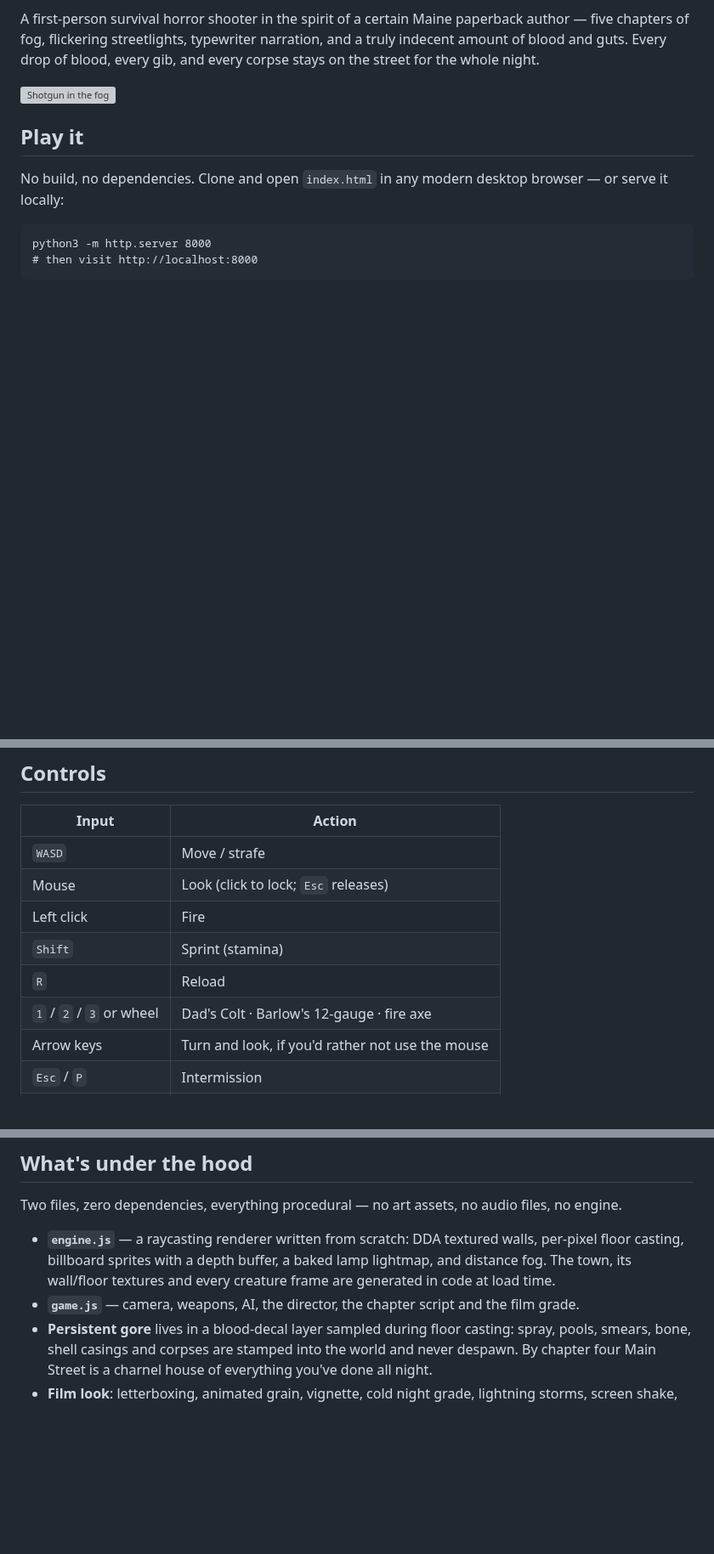
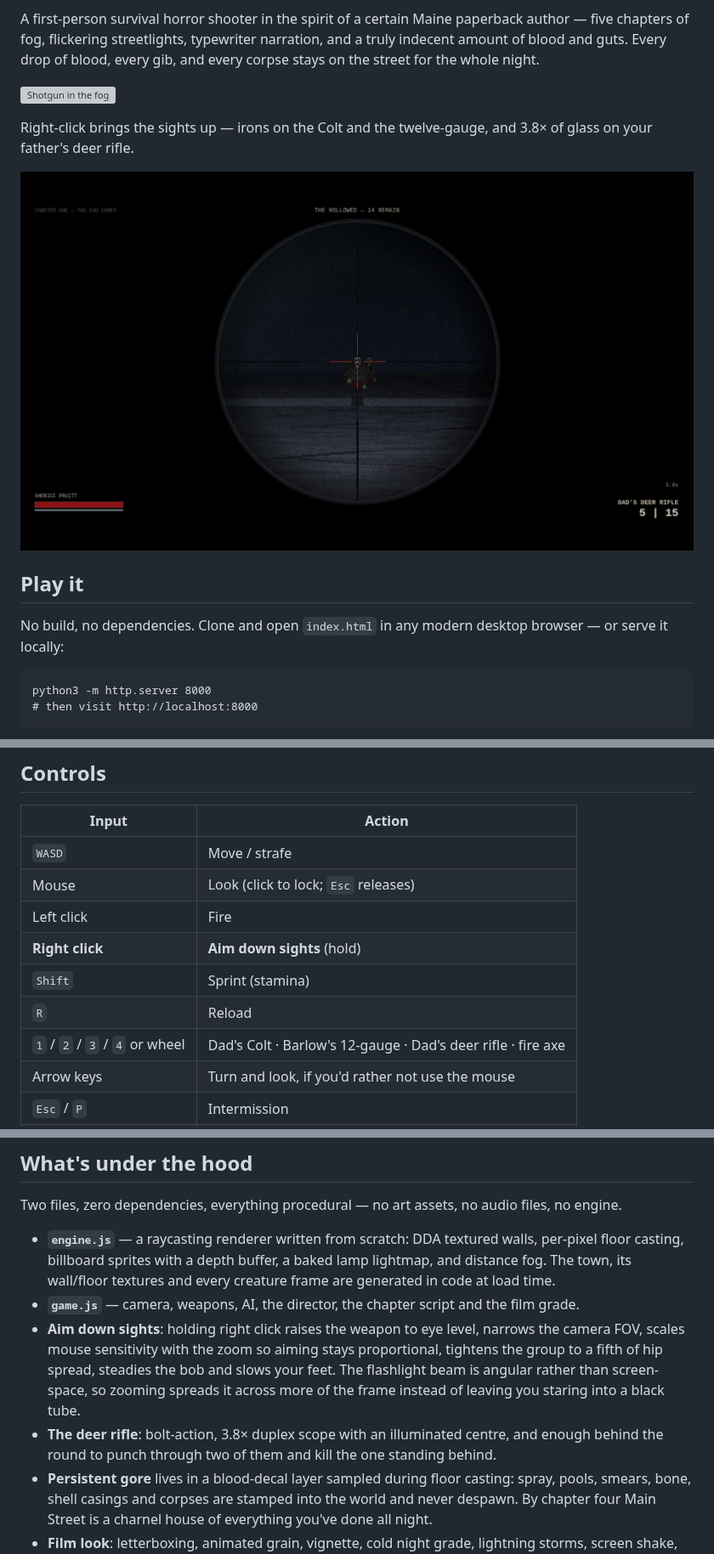
Before and after one commit to ScripedCraftedStudios/Claude-code-, a Markdown page: README.md, 3 parts joined by grey strips. Shown at 85% size. Rendered like a GitHub page; pictures changed too: screenshots/scope.png (added); blank space fills up the shorter version; grey boxes are pictures that could not be loaded.

```diff
--- a/README.md
+++ b/README.md
@@ -15,6 +15,11 @@ narration, and a truly indecent amount of blood and guts. Every drop of blood,
 every gib, and every corpse stays on the street for the whole night.
 
 ![Shotgun in the fog](screenshots/combat.png)
+
+Right-click brings the sights up — irons on the Colt and the twelve-gauge, and
+3.8× of glass on your father's deer rifle.
+
+![Down the scope](screenshots/scope.png)
 
 ## Play it
 
@@ -36,9 +41,10 @@ and to let the browser start the audio.
 | `WASD` | Move / strafe |
 | Mouse | Look (click to lock; `Esc` releases) |
 | Left click | Fire |
+| **Right click** | **Aim down sights** (hold) |
 | `Shift` | Sprint (stamina) |
 | `R` | Reload |
-| `1` / `2` / `3` or wheel | Dad's Colt · Barlow's 12-gauge · fire axe |
+| `1` / `2` / `3` / `4` or wheel | Dad's Colt · Barlow's 12-gauge · Dad's deer rifle · fire axe |
 | Arrow keys | Turn and look, if you'd rather not use the mouse |
 | `Esc` / `P` | Intermission |
 | `M` | Mute · `F` fullscreen |
@@ -71,6 +78,15 @@ files, no engine.
   every creature frame are generated in code at load time.
 - **`game.js`** — camera, weapons, AI, the director, the chapter script and the
   film grade.
+- **Aim down sights**: holding right click raises the weapon to eye level,
+  narrows the camera FOV, scales mouse sensitivity with the zoom so aiming
+  stays proportional, tightens the group to a fifth of hip spread, steadies the
+  bob and slows your feet. The flashlight beam is angular rather than
+  screen-space, so zooming spreads it across more of the frame instead of
+  leaving you staring into a black tube.
+- **The deer rifle**: bolt-action, 3.8× duplex scope with an illuminated
+  centre, and enough behind the round to punch through two of them and kill the
+  one standing behind.
 - **Persistent gore** lives in a blood-decal layer sampled during floor
   casting: spray, pools, smears, bone, shell casings and corpses are stamped
   into the world and never despawn. By chapter four Main Street is a charnel
```
Also changed, not shown: other parts of README.md (+2 -1 lines), screenshots/rifle-hip.png (added), 2 other files.
